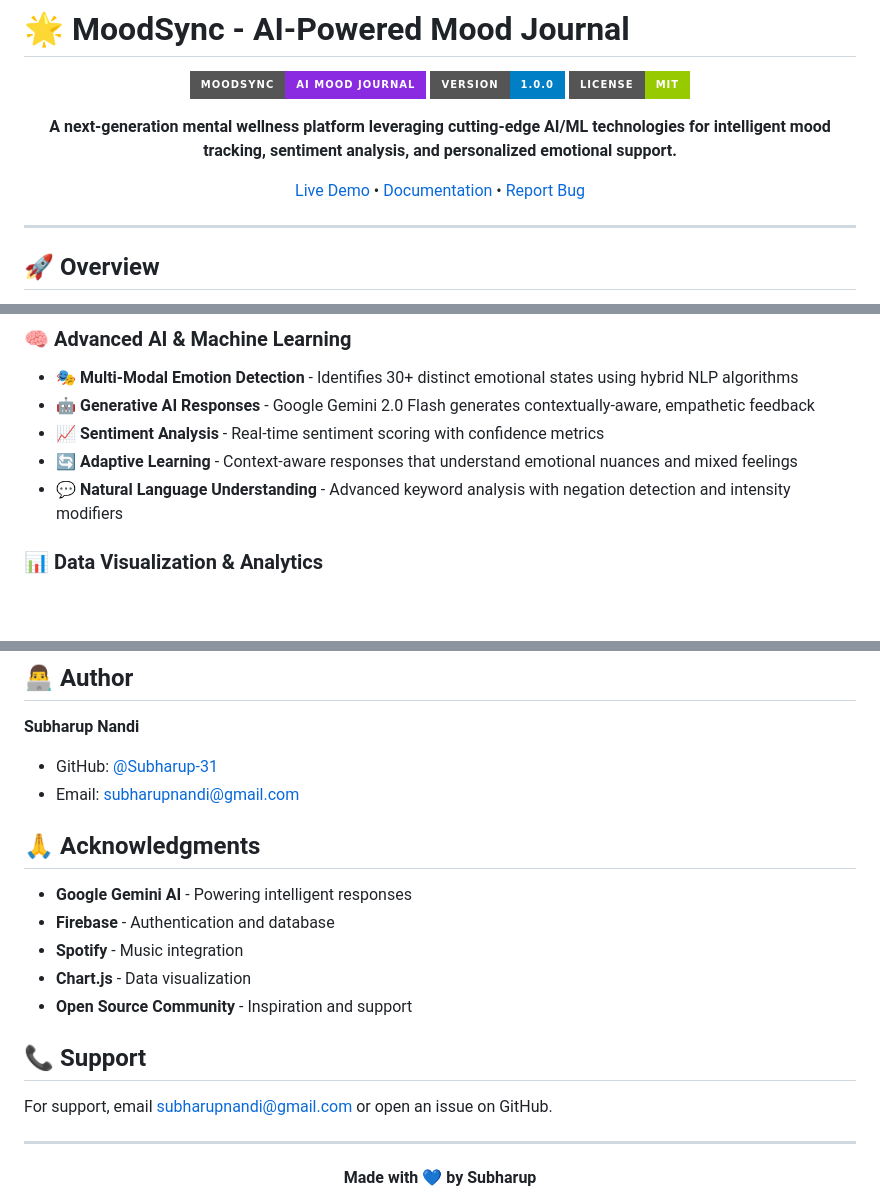
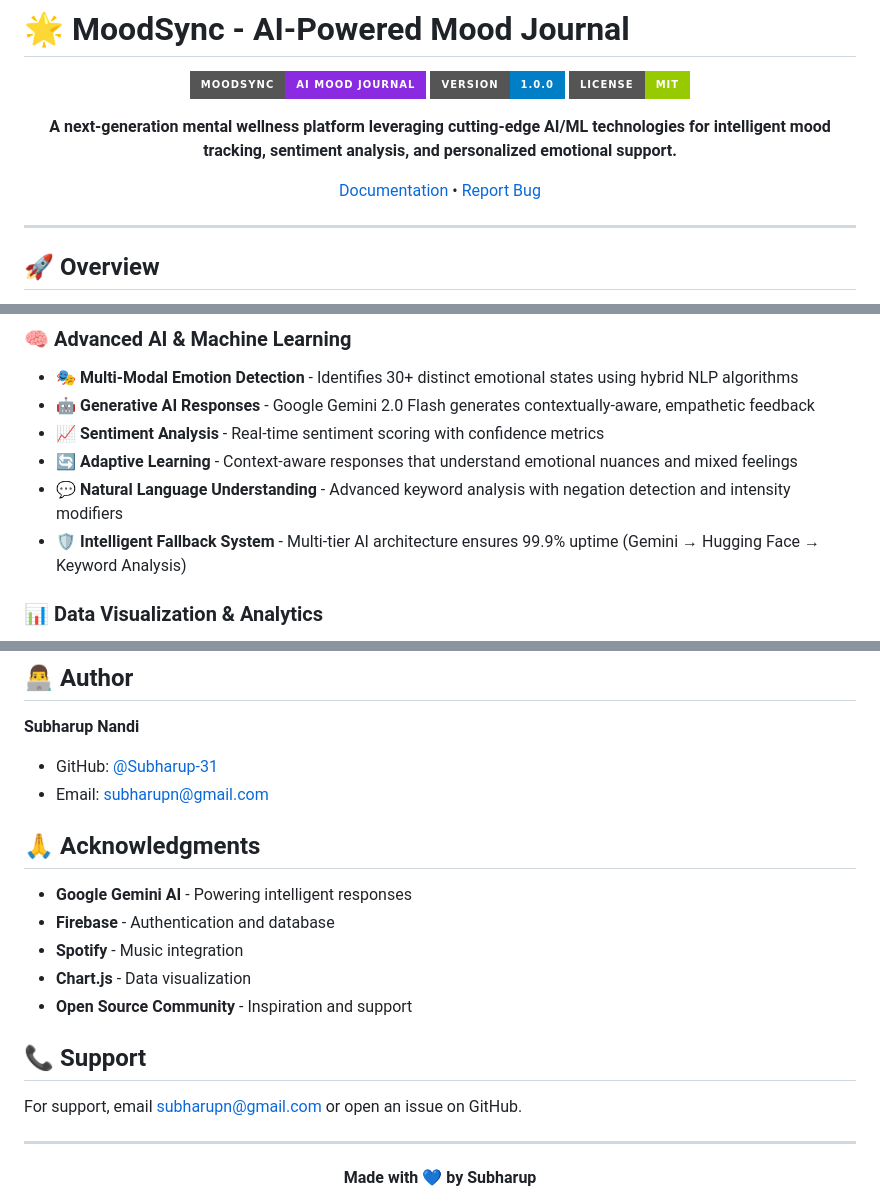
Before and after one commit to Subharup-31/MoodAnalyzer-AI, a Markdown page: README.md, 3 parts joined by grey strips. Drawn GitHub-style; badges without logos; blank space fills up the shorter version.

```diff
--- a/README.md
+++ b/README.md
@@ -8,7 +8,7 @@
 
 **A next-generation mental wellness platform leveraging cutting-edge AI/ML technologies for intelligent mood tracking, sentiment analysis, and personalized emotional support.**
 
-[Live Demo](#) • [Documentation](#-setup-instructions) • [Report Bug](https://github.com/Subharup-31/MoodAnalyzer-AI/issues)
+[Documentation](#-setup-instructions) • [Report Bug](https://github.com/Subharup-31/MoodAnalyzer-AI/issues)
 
 </div>
 
@@ -26,6 +26,7 @@ MoodSync is a sophisticated, full-stack web application that combines **Natural
 - **📈 Sentiment Analysis** - Real-time sentiment scoring with confidence metrics
 - **🔄 Adaptive Learning** - Context-aware responses that understand emotional nuances and mixed feelings
 - **💬 Natural Language Understanding** - Advanced keyword analysis with negation detection and intensity modifiers
+- **🛡️ Intelligent Fallback System** - Multi-tier AI architecture ensures 99.9% uptime (Gemini → Hugging Face → Keyword Analysis)
 
 ### 📊 Data Visualization & Analytics
 - **📉 Interactive Charts** - Dynamic Chart.js visualizations with smooth animations
@@ -340,7 +393,7 @@ This project is licensed under the **MIT License** - see the [LICENSE](LICENSE)
 
 **Subharup Nandi**
 - GitHub: [@Subharup-31](https://github.com/Subharup-31)
-- Email: subharupnandi@gmail.com
+- Email: subharupn@gmail.com
 
 ## 🙏 Acknowledgments
 
@@ -352,7 +405,7 @@ This project is licensed under the **MIT License** - see the [LICENSE](LICENSE)
 
 ## 📞 Support
 
-For support, email subharupnandi@gmail.com or open an issue on GitHub.
+For support, email subharupn@gmail.com or open an issue on GitHub.
 
 ---
 
```
Also changed, not shown: other parts of README.md (+52 -0 lines).
